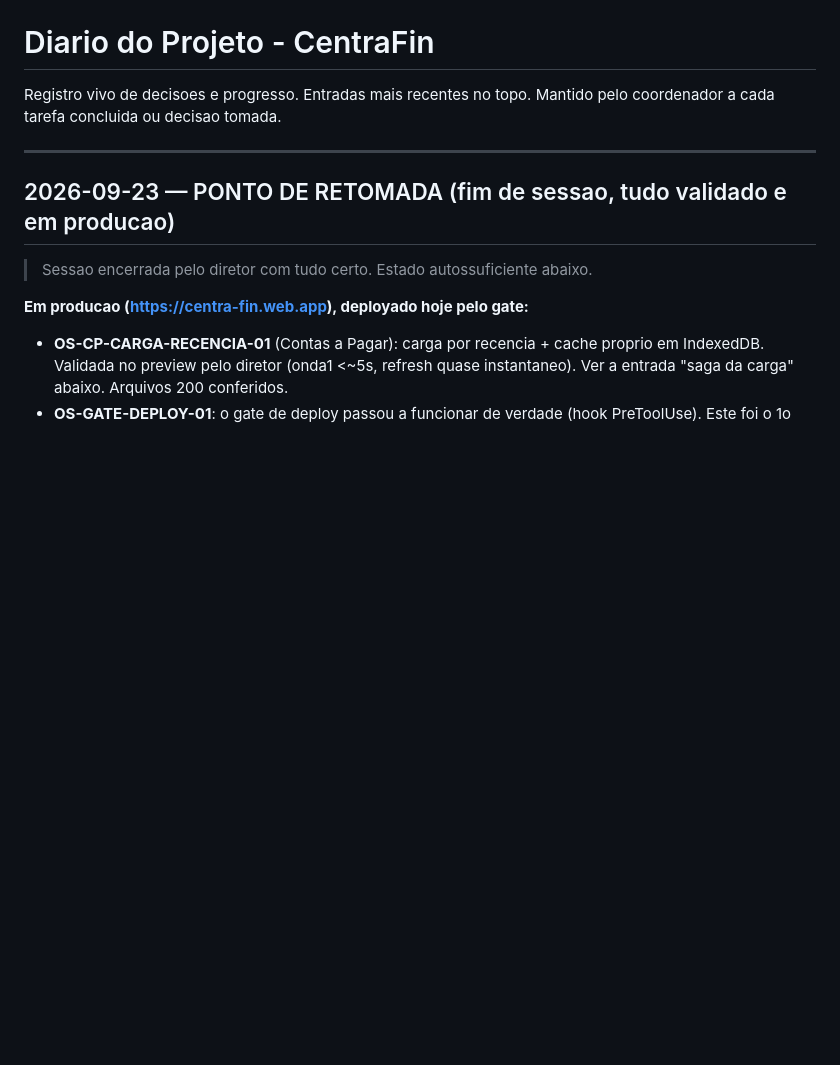
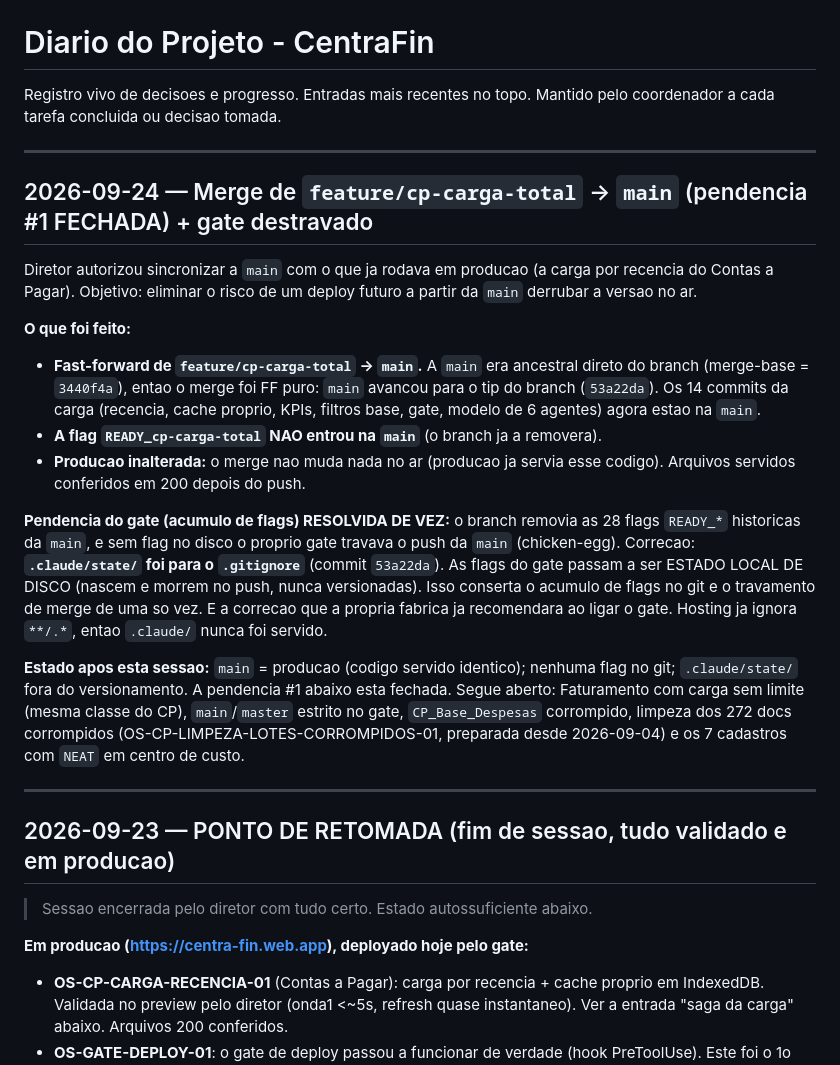
Before and after one commit to rikegv/centrafin-app, a Markdown page: DIARIO.md, the part around the change. Drawn GitHub-style; blank space fills up the shorter version.

Commit message:
docs: fecha pendencia #1 (merge cp-carga-total -> main) e registra gate destravado
Merge FF concluido; .claude/state/ gitignorado (flags viram estado local).
main sincronizada com producao.

Co-Authored-By: Claude Opus 5 <noreply@anthropic.com>
Claude-Session: https://claude.ai/code/session_01S4gJEs4V5jo6UYVq75LHV7

```diff
--- a/DIARIO.md
+++ b/DIARIO.md
@@ -2,6 +2,38 @@
 
 Registro vivo de decisoes e progresso. Entradas mais recentes no topo.
 Mantido pelo coordenador a cada tarefa concluida ou decisao tomada.
+
+---
+
+## 2026-09-24 — Merge de `feature/cp-carga-total` -> `main` (pendencia #1 FECHADA) + gate destravado
+
+Diretor autorizou sincronizar a `main` com o que ja rodava em producao (a carga por
+recencia do Contas a Pagar). Objetivo: eliminar o risco de um deploy futuro a partir
+da `main` derrubar a versao no ar.
+
+**O que foi feito:**
+- **Fast-forward de `feature/cp-carga-total` -> `main`.** A `main` era ancestral
+  direto do branch (merge-base = `3440f4a`), entao o merge foi FF puro: `main` avancou
+  para o tip do branch (`53a22da`). Os 14 commits da carga (recencia, cache proprio,
+  KPIs, filtros base, gate, modelo de 6 agentes) agora estao na `main`.
+- **A flag `READY_cp-carga-total` NAO entrou na `main`** (o branch ja a removera).
+- **Producao inalterada:** o merge nao muda nada no ar (producao ja servia esse
+  codigo). Arquivos servidos conferidos em 200 depois do push.
+
+**Pendencia do gate (acumulo de flags) RESOLVIDA DE VEZ:** o branch removia as 28
+flags `READY_*` historicas da `main`, e sem flag no disco o proprio gate travava o
+push da `main` (chicken-egg). Correcao: **`.claude/state/` foi para o `.gitignore`**
+(commit `53a22da`). As flags do gate passam a ser ESTADO LOCAL DE DISCO (nascem e
+morrem no push, nunca versionadas). Isso conserta o acumulo de flags no git e o
+travamento de merge de uma so vez. E a correcao que a propria fabrica ja recomendara
+ao ligar o gate. Hosting ja ignora `**/.*`, entao `.claude/` nunca foi servido.
+
+**Estado apos esta sessao:** `main` = producao (codigo servido identico); nenhuma
+flag no git; `.claude/state/` fora do versionamento. A pendencia #1 abaixo esta
+fechada. Segue aberto: Faturamento com carga sem limite (mesma classe do CP),
+`main`/`master` estrito no gate, `CP_Base_Despesas` corrompido, limpeza dos 272 docs
+corrompidos (OS-CP-LIMPEZA-LOTES-CORROMPIDOS-01, preparada desde 2026-09-04) e os 7
+cadastros com `NEAT` em centro de custo.
 
 ---
 
```
